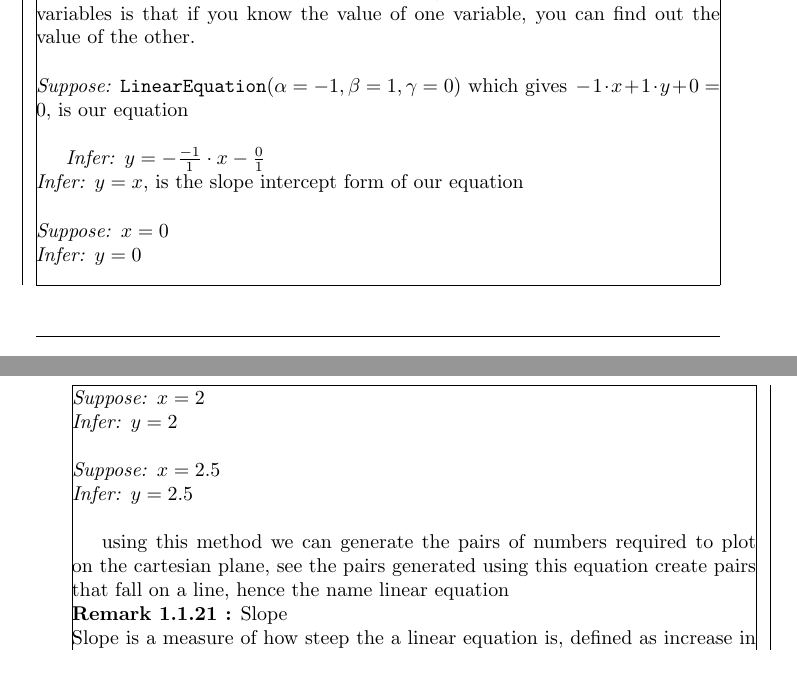
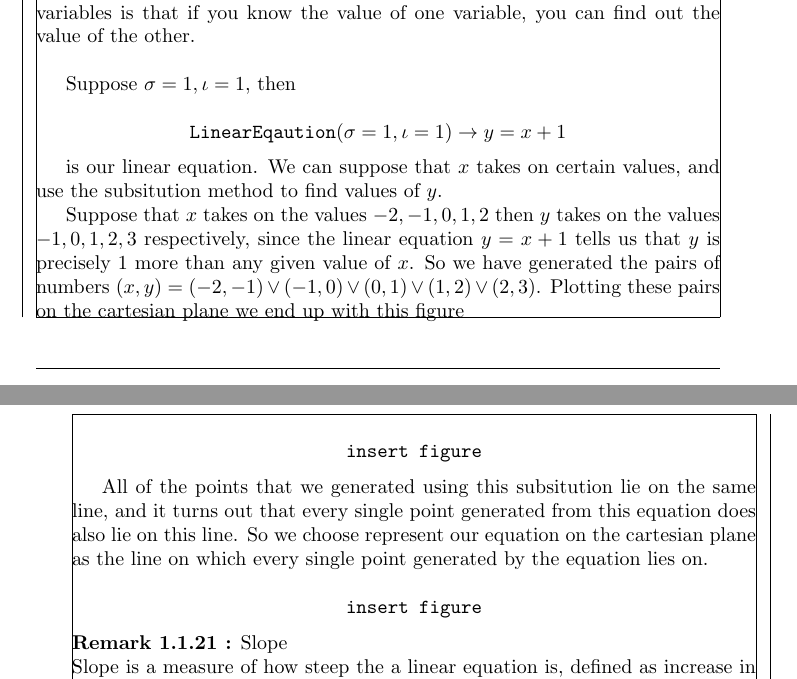
Before and after one commit to JDong3/elementary-algebra-book, a LaTeX book (1.tex): two parts of pages 4 and 5 of 5, joined at a grey line, cut so that both start at the same text. Compiled offline with pdfLaTeX.

Commit message:
completed why linear equation is called linear equation

```diff
--- a/1.tex
+++ b/1.tex
@@ -236,21 +236,19 @@
   {\remark Linear Equation Represented by Cartesian Plane \stepcounter{tcount}\\
     On a cartesian plane, a point requires the value of two variables. A linear equation is an equation of two variables, and thing to note about equations of two variables is that if you know the value of one variable, you can find out the value of the other.\\
 
-    \suppose $\text{\texttt{LinearEquation}}(\alpha = -1, \beta = 1, \gamma = 0) \text{ which gives } -1\cdot x + 1\cdot y + 0 = 0$, is our equation\\
+    Suppose $\sigma = 1, \iota = 1$, then
 
-    \infer $y = -\frac{-1}{1} \cdot x - \frac{0}{1}$\\
-    \infer $y = x$, is the slope intercept form of our equation\\
+    $$\text{\texttt{LinearEqaution}}(\sigma = 1, \iota = 1) \to y = x + 1$$
 
-    \suppose $x = 0$\\
-    \infer $y = 0$\\
+    is our linear equation. We can suppose that $x$ takes on certain values, and use the subsitution method to find values of $y$.
 
-    \suppose $x = 2$\\
-    \infer $y = 2$\\
+    Suppose that $x$ takes on the values $-2, -1, 0, 1, 2$ then $y$ takes on the values $-1, 0, 1, 2, 3$ respectively, since the linear equation $y = x + 1$ tells us that $y$ is precisely 1 more than any given value of $x$. So we have generated the pairs of numbers $(x, y) = (-2, -1) \lor (-1, 0) \lor (0, 1) \lor (1, 2) \lor (2, 3)$. Plotting these pairs on the cartesian plane we end up with this figure
 
-    \suppose $x = 2.5$\\
-    \infer $y = 2.5$\\
+    $$\text{\texttt{insert figure}}$$
 
-    using this method we can generate the pairs of numbers required to plot on the cartesian plane, see the pairs generated using this equation create pairs that fall on a line, hence the name linear equation
+    All of the points that we generated using this subsitution lie on the same line, and it turns out that every single point generated from this equation does also lie on this line. So we choose represent our equation on the cartesian plane as the line on which every single point generated by the equation lies on.
+
+    $$\text{\texttt{insert figure}}$$
   }
 
   % for now we will work with the slope intercept form, but will come back to interpretation of standard form
```
Also changed, not shown: 1.pdf, 1.tex (2 more changed lines).
